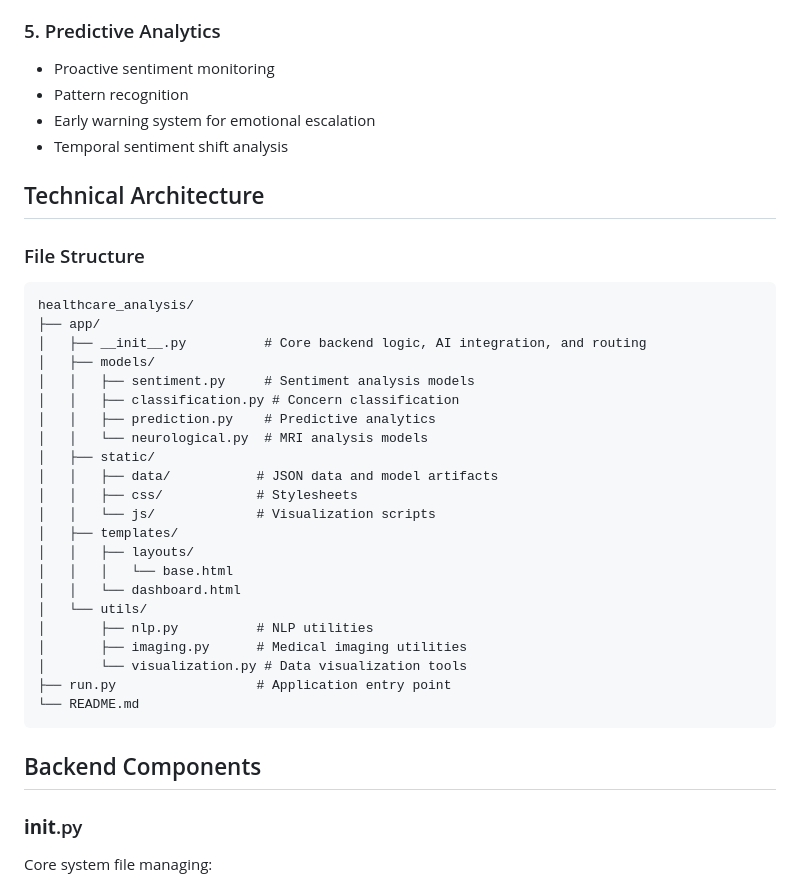
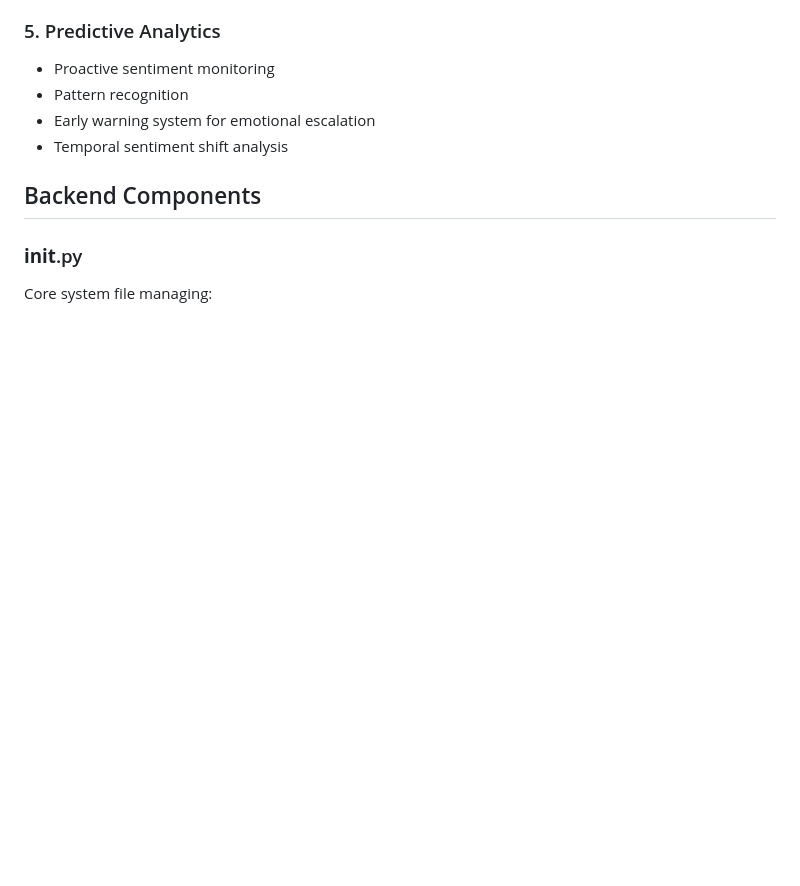
Before and after one commit to Mirage042/IIIT-Megathon, a Markdown page: README.md, the part around the change. Drawn GitHub-style; blank space fills up the shorter version.

````diff
--- a/README.md
+++ b/README.md
@@ -35,34 +35,6 @@ An advanced healthcare analysis platform that leverages state-of-the-art AI mode
 - Pattern recognition
 - Early warning system for emotional escalation
 - Temporal sentiment shift analysis
-
-## Technical Architecture
-
-### File Structure
-```
-healthcare_analysis/
-├── app/
-│   ├── __init__.py          # Core backend logic, AI integration, and routing
-│   ├── models/
-│   │   ├── sentiment.py     # Sentiment analysis models
-│   │   ├── classification.py # Concern classification
-│   │   ├── prediction.py    # Predictive analytics
-│   │   └── neurological.py  # MRI analysis models
-│   ├── static/
-│   │   ├── data/           # JSON data and model artifacts
-│   │   ├── css/            # Stylesheets
-│   │   └── js/             # Visualization scripts
-│   ├── templates/
-│   │   ├── layouts/
-│   │   │   └── base.html
-│   │   └── dashboard.html
-│   └── utils/
-│       ├── nlp.py          # NLP utilities
-│       ├── imaging.py      # Medical imaging utilities
-│       └── visualization.py # Data visualization tools
-├── run.py                  # Application entry point
-└── README.md
-```
 
 ## Backend Components
 
````
